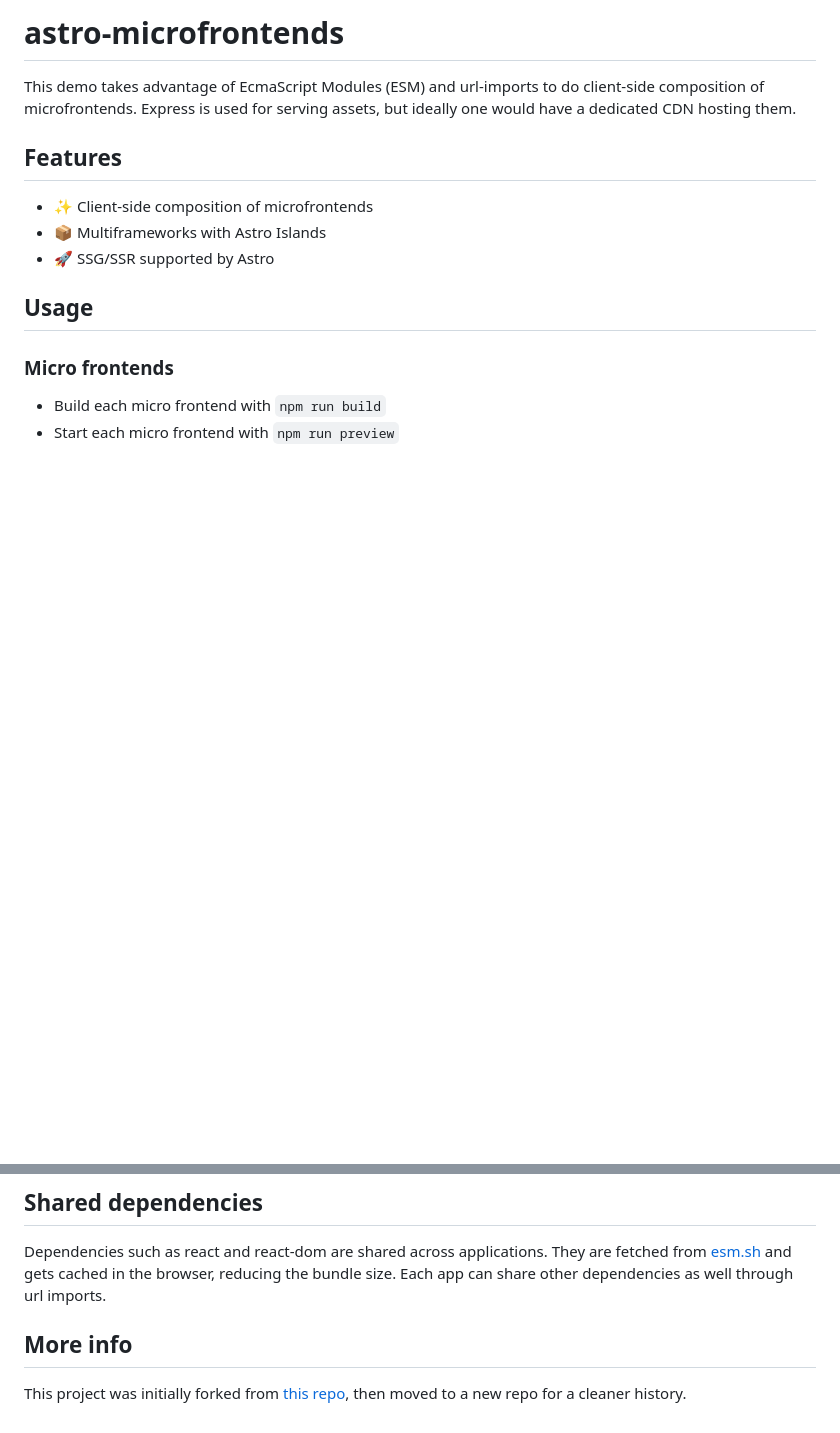
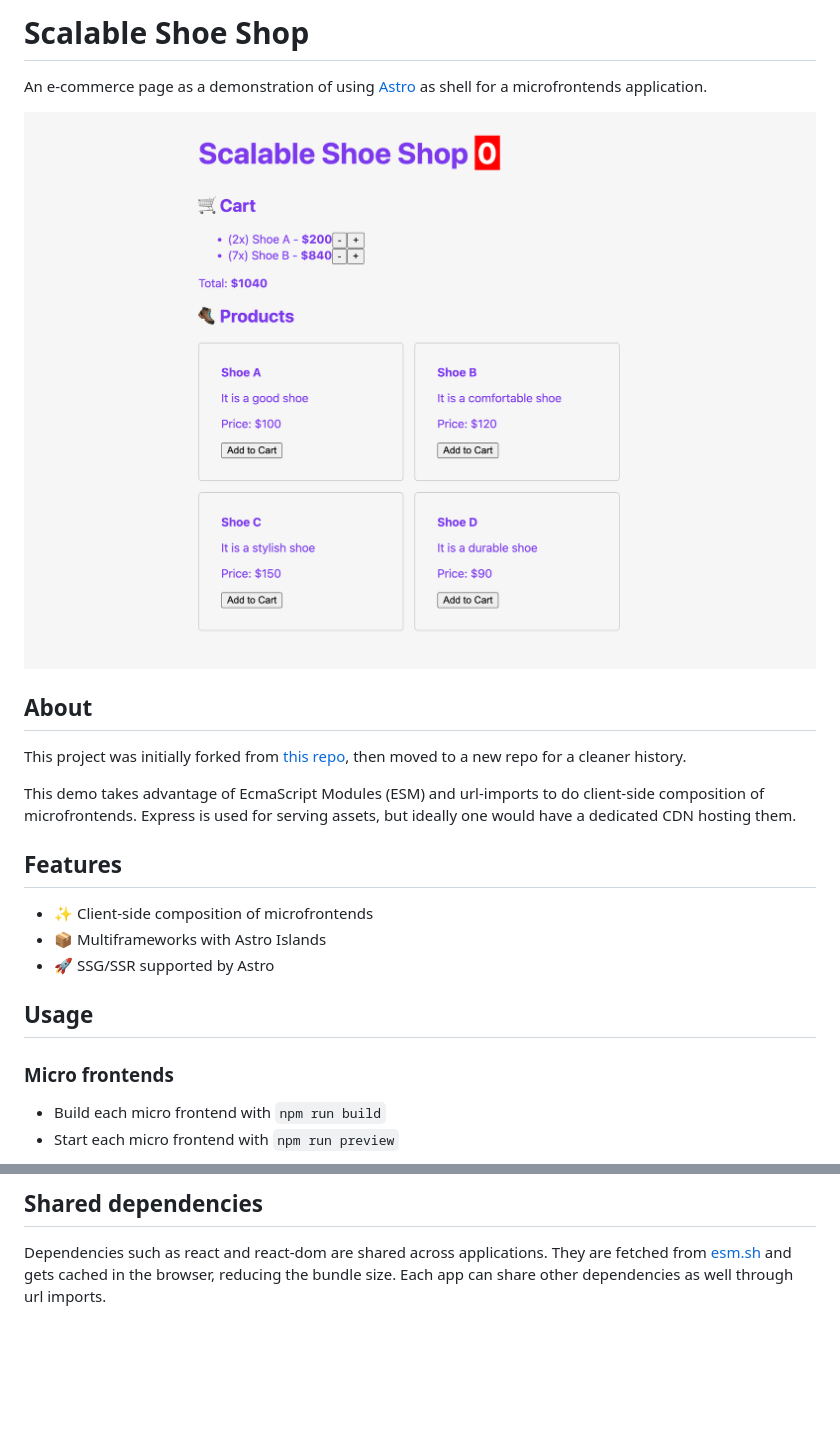
Before and after one commit to ayoayco/shoe-shop, a Markdown page: README.md, 2 parts joined by grey strips. Drawn GitHub-style; pictures changed too: assets/sss-ss.png (added); blank space fills up the shorter version.

Commit message:
chore(readme): more info on the app

```diff
--- a/README.md
+++ b/README.md
@@ -1,4 +1,12 @@
-# astro-microfrontends
+# Scalable Shoe Shop
+
+An e-commerce page as a demonstration of using [Astro](https://astro.build) as shell for a microfrontends application.
+
+<img src="./assets/sss-ss.png" />
+
+## About
+
+This project was initially forked from [this repo](https://github.com/sasoria/astro-microfrontends), then moved to a new repo for a cleaner history.
 
 This demo takes advantage of EcmaScript Modules (ESM) and url-imports to do client-side composition of microfrontends. Express is used for serving assets, but ideally one would have a dedicated CDN hosting them.
 
@@ -25,7 +33,3 @@ For production you would start the node server in the `server` folder, after bui
 ## Shared dependencies
 
 Dependencies such as react and react-dom are shared across applications. They are fetched from [esm.sh](https://esm.sh/) and gets cached in the browser, reducing the bundle size. Each app can share other dependencies as well through url imports.
-
-## More info
-
-This project was initially forked from [this repo](https://github.com/sasoria/astro-microfrontends), then moved to a new repo for a cleaner history.
```
Also changed, not shown: 1 other file.
